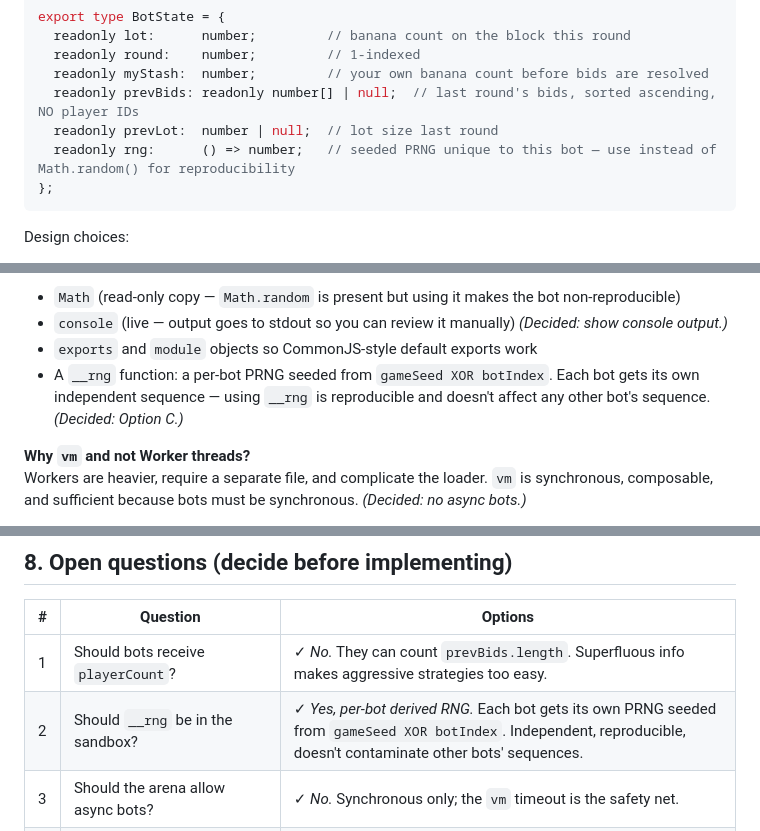
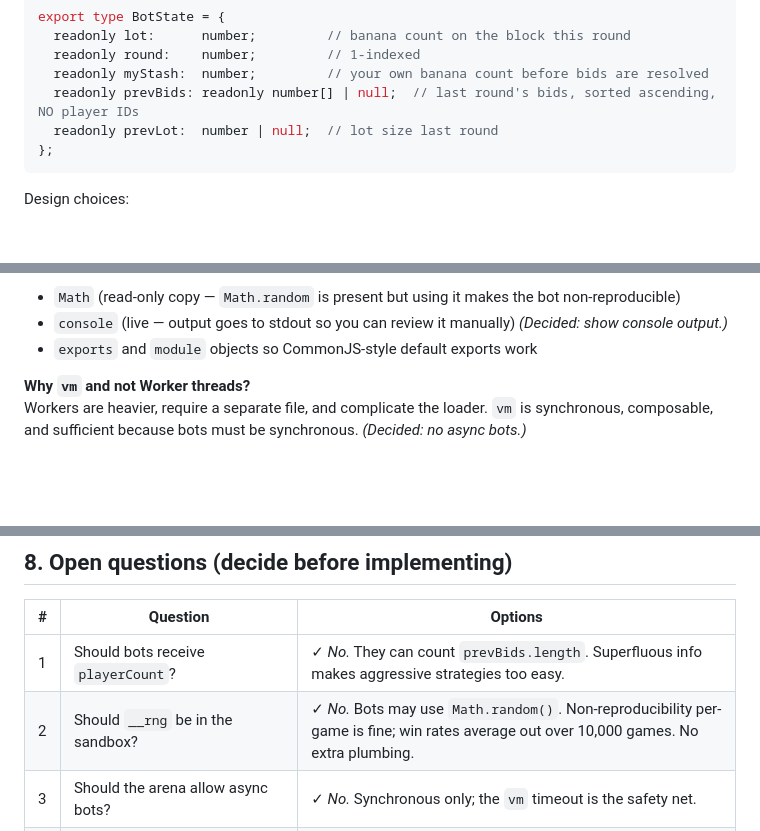
Before and after one commit to ericandow/puerto-banana, a Markdown page: ARENA.md, 3 parts joined by grey strips. Drawn GitHub-style; blank space fills up the shorter version.

Commit message:
ARENA.md: switch RNG decision to Option A (Math.random, no __rng)

````diff
--- a/ARENA.md
+++ b/ARENA.md
@@ -27,7 +27,6 @@ export type BotState = {
   readonly myStash:  number;         // your own banana count before bids are resolved
   readonly prevBids: readonly number[] | null;  // last round's bids, sorted ascending, NO player IDs
   readonly prevLot:  number | null;  // lot size last round
-  readonly rng:      () => number;   // seeded PRNG unique to this bot — use instead of Math.random() for reproducibility
 };
 ```
 
@@ -81,7 +80,6 @@ The sandbox context contains **only**:
 - `Math` (read-only copy — `Math.random` is present but using it makes the bot non-reproducible)
 - `console` (live — output goes to stdout so you can review it manually) *(Decided: show console output.)*
 - `exports` and `module` objects so CommonJS-style default exports work
-- A `__rng` function: a per-bot PRNG seeded from `gameSeed XOR botIndex`. Each bot gets its own independent sequence — using `__rng` is reproducible and doesn't affect any other bot's sequence. *(Decided: Option C.)*
 
 **Why `vm` and not Worker threads?**
 Workers are heavier, require a separate file, and complicate the loader. `vm` is synchronous, composable, and sufficient because bots must be synchronous. *(Decided: no async bots.)*
@@ -156,7 +154,7 @@ A non-programmer can verify this phase by:
 | # | Question | Options |
 |---|---|---|
 | 1 | Should bots receive `playerCount`? | ✓ *No.* They can count `prevBids.length`. Superfluous info makes aggressive strategies too easy. |
-| 2 | Should `__rng` be in the sandbox? | ✓ *Yes, per-bot derived RNG.* Each bot gets its own PRNG seeded from `gameSeed XOR botIndex`. Independent, reproducible, doesn't contaminate other bots' sequences. |
+| 2 | Should `__rng` be in the sandbox? | ✓ *No.* Bots may use `Math.random()`. Non-reproducibility per-game is fine; win rates average out over 10,000 games. No extra plumbing. |
 | 3 | Should the arena allow async bots? | ✓ *No.* Synchronous only; the `vm` timeout is the safety net. |
 | 4 | Should console output from bots be shown or suppressed? | ✓ *Show it.* Goes straight to stdout for manual review. |
 | 5 | TypeScript bots: compile at load time or require pre-built JS? | ✓ *Compile at load time with `tsx`.* Ease of submission wins; the submitter pool is trusted. |
````
